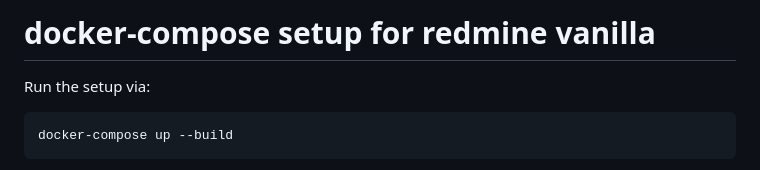
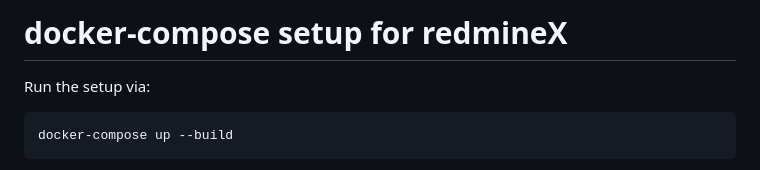
Before and after one commit to alexandermahr-bo/redmine-x-docker-compose, a Markdown page: README.md, the part around the change. Drawn GitHub-style.

Commit message:
fix typo in readme

```diff
--- a/README.md
+++ b/README.md
@@ -1,4 +1,4 @@
-# docker-compose setup for redmine vanilla
+# docker-compose setup for redmineX
 
 Run the setup via:
 
```
